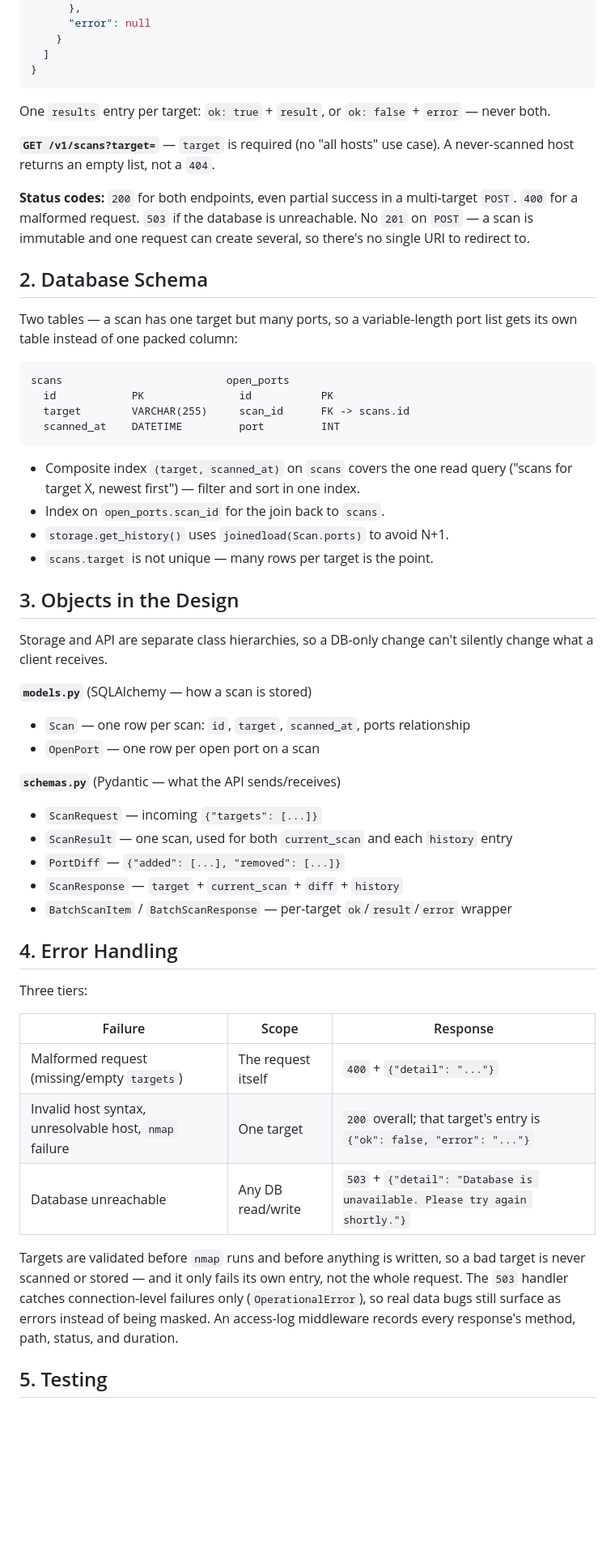
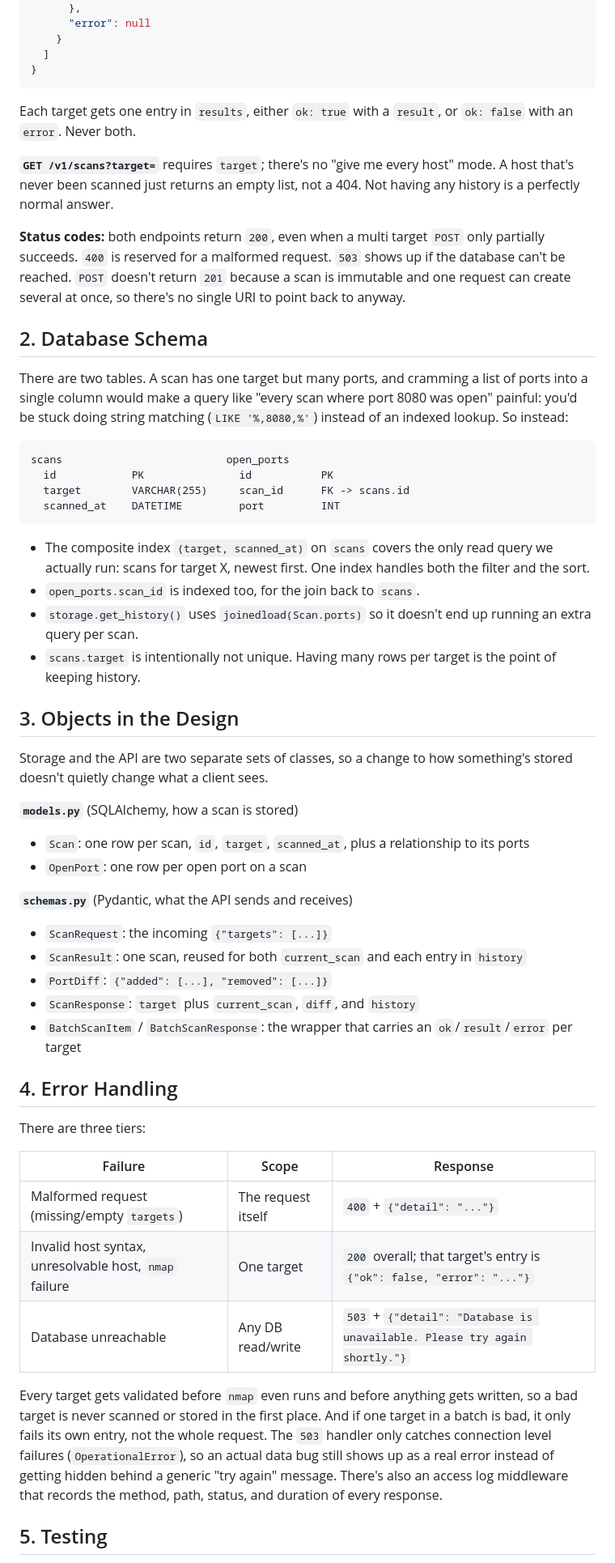
Before and after one commit to anshulpanda/nmap_scanner, a Markdown page: DESIGN.md, the part around one of its changes. Shown at 81% size. Rendered like a GitHub page; blank space fills up the shorter version.

Commit message:
Rewrite DESIGN.md in plainer language, no em dashes or hyphens
Co-Authored-By: Claude Sonnet 5 <noreply@anthropic.com>

````diff
--- a/DESIGN.md
+++ b/DESIGN.md
@@ -31,21 +32,25 @@ needed:
   ]
 }
 ```
-One `results` entry per target: `ok: true` + `result`, or `ok: false` + `error` — never both.
 
-**`GET /v1/scans?target=`** — `target` is required (no "all hosts" use case).
-A never-scanned host returns an empty list, not a `404`.
+Each target gets one entry in `results`, either `ok: true` with a `result`,
+or `ok: false` with an `error`. Never both.
 
-**Status codes:** `200` for both endpoints, even partial success in a
-multi-target `POST`. `400` for a malformed request. `503` if the database is
-unreachable. No `201` on `POST` — a scan is immutable and one request can
-create several, so there's no single URI to redirect to.
+**`GET /v1/scans?target=`** requires `target`; there's no "give me every
+host" mode. A host that's never been scanned just returns an empty list, not
+a 404. Not having any history is a perfectly normal answer.
+
+**Status codes:** both endpoints return `200`, even when a multi target
+`POST` only partially succeeds. `400` is reserved for a malformed request.
+`503` shows up if the database can't be reached. `POST` doesn't return `201`
+because a scan is immutable and one request can create several at once, so
+there's no single URI to point back to anyway.
 
 ## 2. Database Schema
 
-Two tables — a scan has one target but many ports, so a variable-length port
-list gets its own table instead of one packed column:
-
+There are two tables. A scan has one target but many ports, and cramming a
+list of ports into a single column would make a query like "every scan where
+port 8080 was open" painful: you'd be stuck doing string matching (`LIKE '%,8080,%'`) instead of an indexed lookup. So instead:
 ```
 scans                          open_ports
   id            PK               id           PK
@@ -53,31 +58,37 @@ scans                          open_ports
   scanned_at    DATETIME         port         INT
 ```
 
-- Composite index `(target, scanned_at)` on `scans` covers the one read
-  query ("scans for target X, newest first") — filter and sort in one index.
-- Index on `open_ports.scan_id` for the join back to `scans`.
-- `storage.get_history()` uses `joinedload(Scan.ports)` to avoid N+1.
-- `scans.target` is not unique — many rows per target is the point.
+- The composite index `(target, scanned_at)` on `scans` covers the only read
+  query we actually run: scans for target X, newest first. One index handles
+  both the filter and the sort.
+- `open_ports.scan_id` is indexed too, for the join back to `scans`.
+- `storage.get_history()` uses `joinedload(Scan.ports)` so it doesn't end up
+  running an extra query per scan.
+- `scans.target` is intentionally not unique. Having many rows per target is
+  the point of keeping history.
 
 ## 3. Objects in the Design
 
-Storage and API are separate class hierarchies, so a DB-only change can't
-silently change what a client receives.
+Storage and the API are two separate sets of classes, so a change to how
+something's stored doesn't quietly change what a client sees.
 
-**`models.py`** (SQLAlchemy — how a scan is stored)
-- `Scan` — one row per scan: `id`, `target`, `scanned_at`, ports relationship
-- `OpenPort` — one row per open port on a scan
+**`models.py`** (SQLAlchemy, how a scan is stored)
+- `Scan`: one row per scan, `id`, `target`, `scanned_at`, plus a relationship
+  to its ports
+- `OpenPort`: one row per open port on a scan
 
-**`schemas.py`** (Pydantic — what the API sends/receives)
-- `ScanRequest` — incoming `{"targets": [...]}`
-- `ScanResult` — one scan, used for both `current_scan` and each `history` entry
-- `PortDiff` — `{"added": [...], "removed": [...]}`
-- `ScanResponse` — `target` + `current_scan` + `diff` + `history`
-- `BatchScanItem` / `BatchScanResponse` — per-target `ok`/`result`/`error` wrapper
+**`schemas.py`** (Pydantic, what the API sends and receives)
+- `ScanRequest`: the incoming `{"targets": [...]}`
+- `ScanResult`: one scan, reused for both `current_scan` and each entry in
+  `history`
+- `PortDiff`: `{"added": [...], "removed": [...]}`
+- `ScanResponse`: `target` plus `current_scan`, `diff`, and `history`
+- `BatchScanItem` / `BatchScanResponse`: the wrapper that carries an
+  `ok`/`result`/`error` per target
 
 ## 4. Error Handling
 
-Three tiers:
+There are three tiers:
 
 | Failure | Scope | Response |
 |---|---|---|
@@ -85,12 +96,14 @@ Three tiers:
 | Invalid host syntax, unresolvable host, `nmap` failure | One target | `200` overall; that target's entry is `{"ok": false, "error": "..."}` |
 | Database unreachable | Any DB read/write | `503` + `{"detail": "Database is unavailable. Please try again shortly."}` |
 
-Targets are validated before `nmap` runs and before anything is written, so a
-bad target is never scanned or stored — and it only fails its own entry, not
-the whole request. The `503` handler catches connection-level failures only
-(`OperationalError`), so real data bugs still surface as errors instead of
-being masked. An access-log middleware records every response's method, path,
-status, and duration.
+Every target gets validated before `nmap` even runs and before anything gets
+written, so a bad target is never scanned or stored in the first place. And
+if one target in a batch is bad, it only fails its own entry, not the whole
+request. The `503` handler only catches connection level failures
+(`OperationalError`), so an actual data bug still shows up as a real error
+instead of getting hidden behind a generic "try again" message. There's also
+an access log middleware that records the method, path, status, and duration
+of every response.
 
 ## 5. Testing
 
````
Also changed, not shown: other parts of DESIGN.md (+16 -13 lines).
